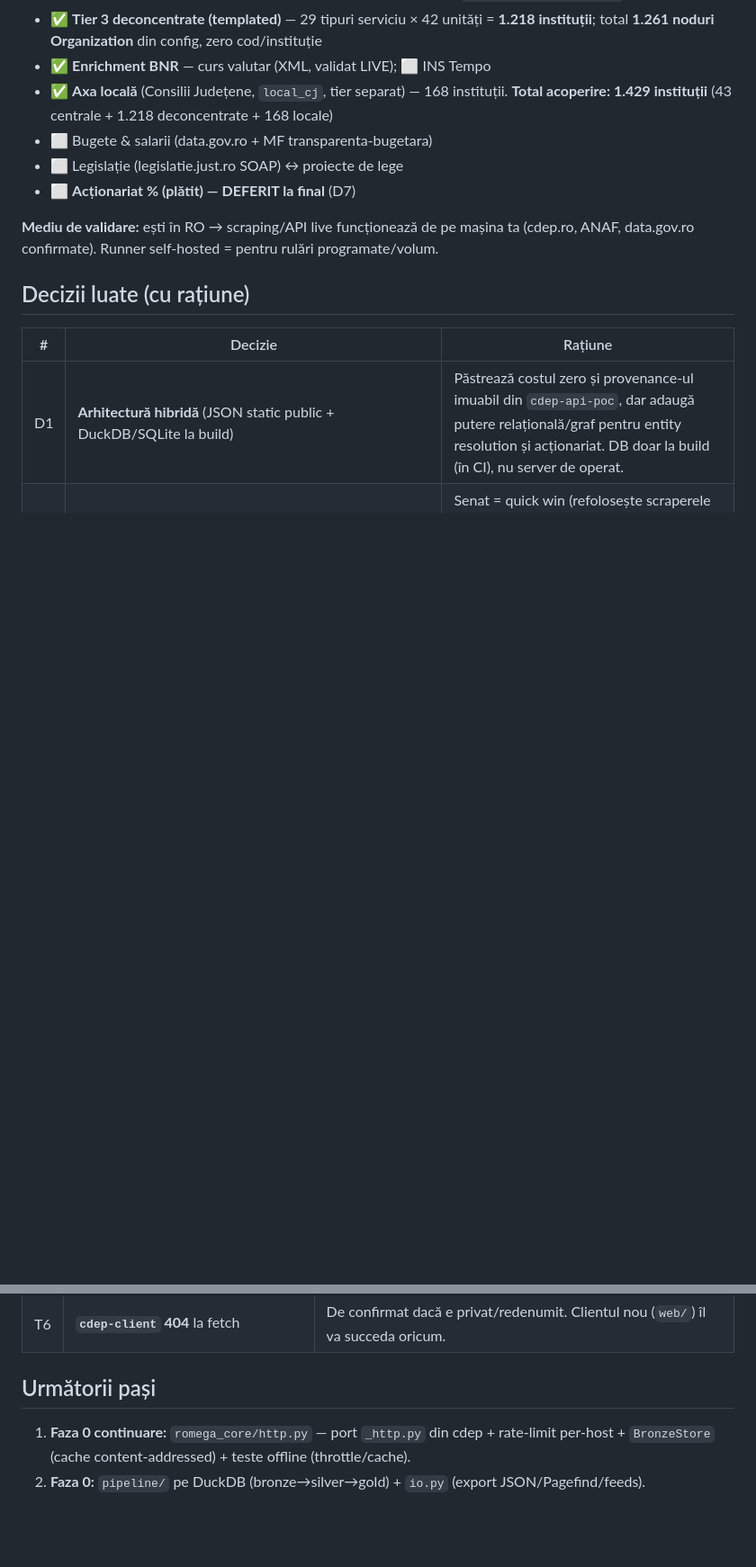
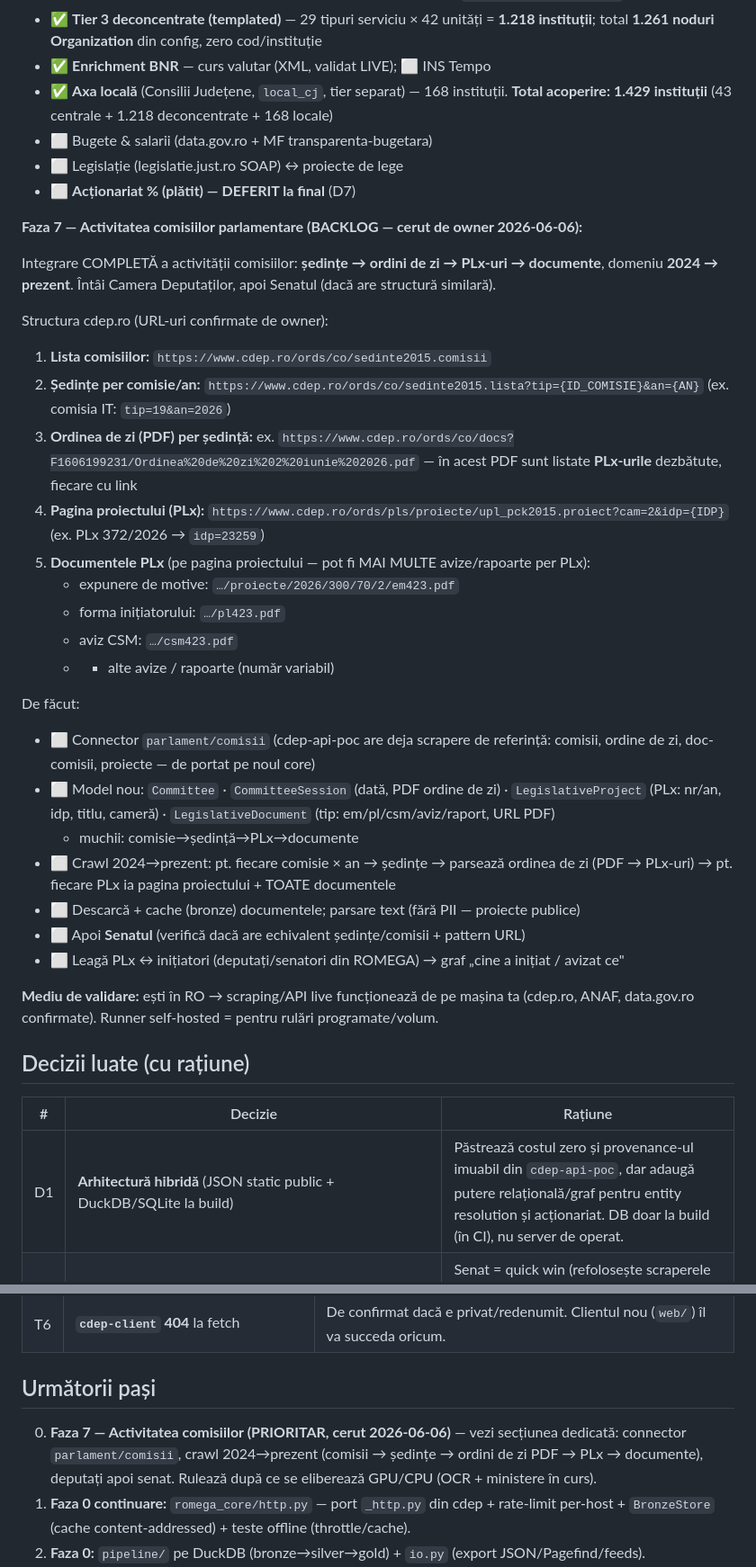
Before and after one commit to Endimion2k/solomonar, a Markdown page: STATE.md, 2 parts joined by grey strips. Shown at 90% size. GitHub-like rendering; blank space fills up the shorter version.

Commit message:
docs(state): adauga Faza 7 - activitatea comisiilor parlamentare (backlog)
Cerut de owner: integrare comisii -> sedinte -> ordini de zi (PDF) -> PLx-uri -> documente
(em/pl/csm/avize/rapoarte), 2024->prezent, cdep apoi senat. URL-uri cdep.ro confirmate capturate
in STATE.md cu model nou (Committee/CommitteeSession/LegislativeProject/LegislativeDocument).

Co-Authored-By: Claude Opus 4.8 (1M context) <noreply@anthropic.com>

```diff
--- a/STATE.md
+++ b/STATE.md
@@ -125,6 +125,38 @@ omonimi → connectoarele TREBUIE să rezolve cu `birth_date` din profile/declar
 - ⬜ Legislație (legislatie.just.ro SOAP) ↔ proiecte de lege
 - ⬜ **Acționariat % (plătit) — DEFERIT la final** (D7)
 
+**Faza 7 — Activitatea comisiilor parlamentare (BACKLOG — cerut de owner 2026-06-06):**
+
+Integrare COMPLETĂ a activității comisiilor: **ședințe → ordini de zi → PLx-uri → documente**,
+domeniu **2024 → prezent**. Întâi Camera Deputaților, apoi Senatul (dacă are structură similară).
+
+Structura cdep.ro (URL-uri confirmate de owner):
+1. **Lista comisiilor:** `https://www.cdep.ro/ords/co/sedinte2015.comisii`
+2. **Ședințe per comisie/an:** `https://www.cdep.ro/ords/co/sedinte2015.lista?tip={ID_COMISIE}&an={AN}`
+   (ex. comisia IT: `tip=19&an=2026`)
+3. **Ordinea de zi (PDF) per ședință:** ex.
+   `https://www.cdep.ro/ords/co/docs?F1606199231/Ordinea%20de%20zi%202%20iunie%202026.pdf`
+   — în acest PDF sunt listate **PLx-urile** dezbătute, fiecare cu link
+4. **Pagina proiectului (PLx):** `https://www.cdep.ro/ords/pls/proiecte/upl_pck2015.proiect?cam=2&idp={IDP}`
+   (ex. PLx 372/2026 → `idp=23259`)
+5. **Documentele PLx** (pe pagina proiectului — pot fi MAI MULTE avize/rapoarte per PLx):
+   - expunere de motive: `…/proiecte/2026/300/70/2/em423.pdf`
+   - forma inițiatorului: `…/pl423.pdf`
+   - aviz CSM: `…/csm423.pdf`
+   - + alte avize / rapoarte (număr variabil)
+
+De făcut:
+- ⬜ Connector `parlament/comisii` (cdep-api-poc are deja scrapere de referință: comisii, ordine
+  de zi, doc-comisii, proiecte — de portat pe noul core)
+- ⬜ Model nou: `Committee` · `CommitteeSession` (dată, PDF ordine de zi) · `LegislativeProject`
+  (PLx: nr/an, idp, titlu, cameră) · `LegislativeDocument` (tip: em/pl/csm/aviz/raport, URL PDF)
+  + muchii: comisie→ședință→PLx→documente
+- ⬜ Crawl 2024→prezent: pt. fiecare comisie × an → ședințe → parsează ordinea de zi (PDF → PLx-uri)
+  → pt. fiecare PLx ia pagina proiectului + TOATE documentele
+- ⬜ Descarcă + cache (bronze) documentele; parsare text (fără PII — proiecte publice)
+- ⬜ Apoi **Senatul** (verifică dacă are echivalent ședințe/comisii + pattern URL)
+- ⬜ Leagă PLx ↔ inițiatori (deputați/senatori din ROMEGA) → graf „cine a inițiat / avizat ce"
+
 **Mediu de validare:** ești în RO → scraping/API live funcționează de pe mașina ta (cdep.ro, ANAF, data.gov.ro confirmate). Runner self-hosted = pentru rulări programate/volum.
 
 ## Decizii luate (cu rațiune)
@@ -151,6 +183,9 @@ omonimi → connectoarele TREBUIE să rezolve cu `birth_date` din profile/declar
 
 ## Următorii pași
 
+0. **Faza 7 — Activitatea comisiilor (PRIORITAR, cerut 2026-06-06)** — vezi secțiunea dedicată:
+   connector `parlament/comisii`, crawl 2024→prezent (comisii → ședințe → ordini de zi PDF → PLx
+   → documente), deputați apoi senat. Rulează după ce se eliberează GPU/CPU (OCR + ministere în curs).
 1. **Faza 0 continuare:** `romega_core/http.py` — port `_http.py` din cdep + rate-limit
    per-host + `BronzeStore` (cache content-addressed) + teste offline (throttle/cache).
 2. **Faza 0:** `pipeline/` pe DuckDB (bronze→silver→gold) + `io.py` (export JSON/Pagefind/feeds).
```
Also changed, not shown: other parts of STATE.md (+1 -1 lines).
